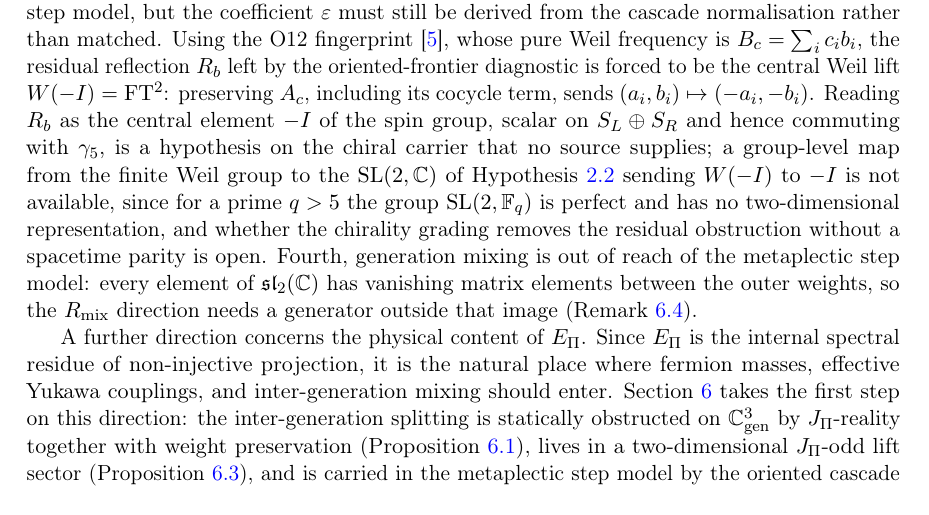
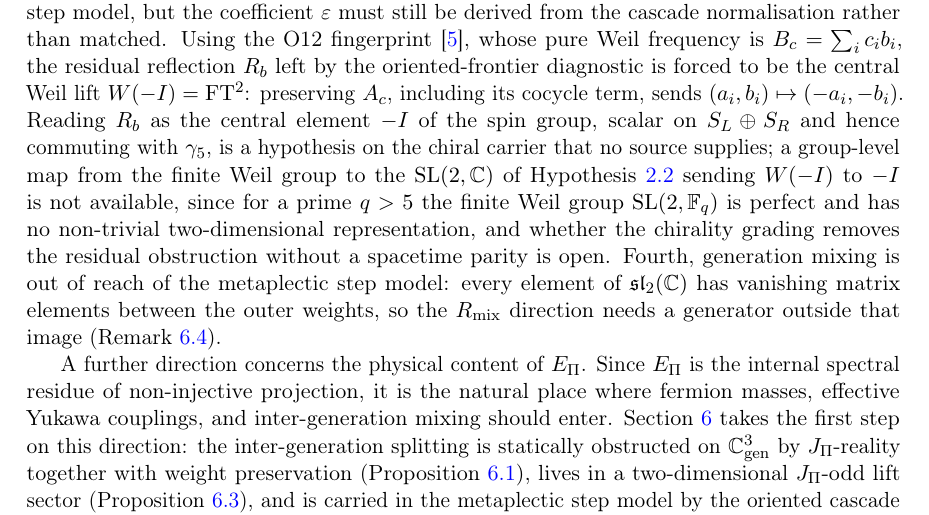
Before and after one commit to Cosmochrony/q14, a LaTeX paper (tex/q14.tex): part of page 26 of 31, cut so that both start at the same text. Compiled offline with pdfLaTeX.

Commit message:
Weil-to-spin wording: hypothesis on the chiral carrier, group-level map unavailable

```diff
--- a/tex/q14.tex
+++ b/tex/q14.tex
@@ -1994,8 +1994,8 @@ a Lorentzian Spin Solder and a Distinct Weak Factor}
   Reading $R_b$ as the central element $-I$ of the spin group, scalar on $S_L\oplus S_R$ and hence
   commuting with $\gamma_5$, is a hypothesis on the chiral carrier that no source supplies; a group-level map from
   the finite Weil group to the $\SL(2,\mathbb{C})$ of Hypothesis~\ref{hyp:spin-solder} sending $W(-I)$ to $-I$ is not
-  available, since for a prime $q>5$ the group $\SL(2,\mathbb{F}_q)$ is perfect and has no two-dimensional
-  representation, and whether the chirality grading removes the residual obstruction without a
+  available, since for a prime $q>5$ the finite Weil group $\SL(2,\mathbb{F}_q)$ is perfect and has no non-trivial
+  two-dimensional representation, and whether the chirality grading removes the residual obstruction without a
   spacetime parity is open.
   Fourth, generation mixing is out of reach of the metaplectic step model: every element of
   $\mathfrak{sl}_2(\mathbb{C})$ has vanishing matrix elements between the outer weights, so the
```
